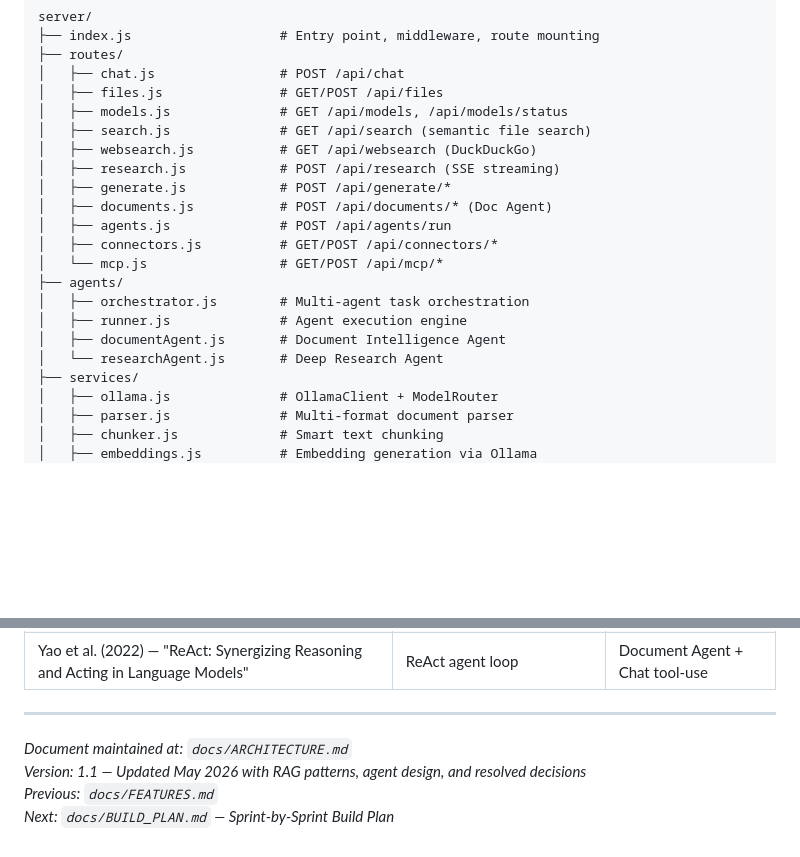
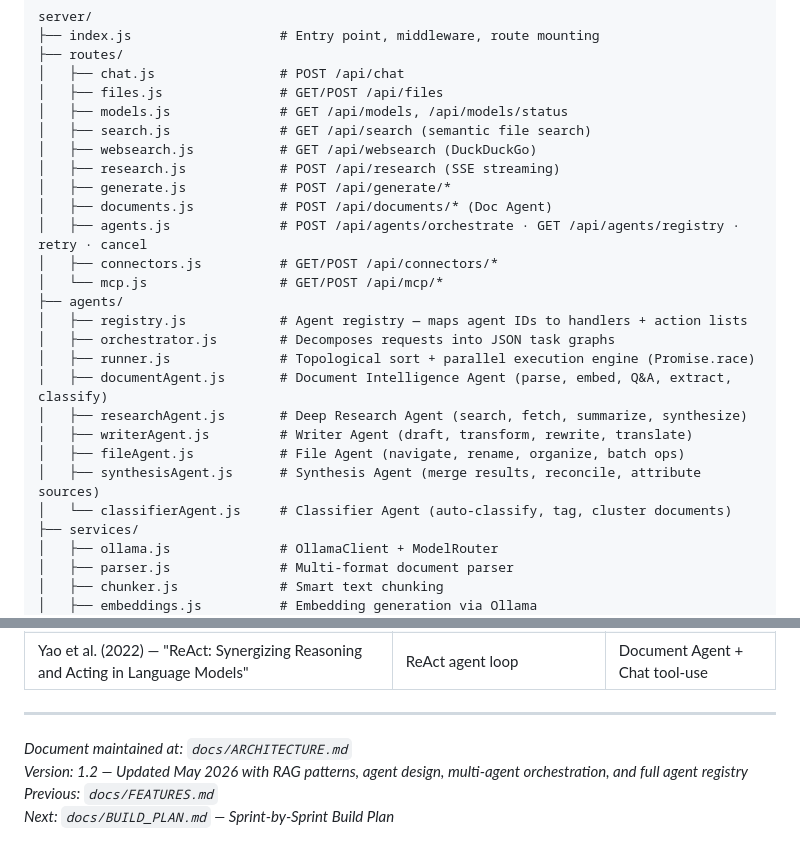
Before and after one commit to VenkataAnilKumar/VaultAI, a Markdown page: docs/ARCHITECTURE.md, 2 parts joined by grey strips. Drawn GitHub-style; blank space fills up the shorter version.

Commit message:
Update documentation to reflect accurate feature counts and architecture details
Update docs/ARCHITECTURE.md and docs/FEATURES.md to reflect the accurate total feature count (130 from 121) and detail the expanded agent registry, orchestration, and RAG patterns.

Replit-Commit-Author: Agent
Replit-Commit-Session-Id: c8e10b99-5b1b-4148-9671-9e7ab4125aae
Replit-Commit-Checkpoint-Type: full_checkpoint
Replit-Commit-Event-Id: c909be30-c8ab-4da1-8bd5-a6813d110186
Replit-Commit-Screenshot-Url: https://storage.googleapis.com/screenshot-production-us-central1/1331421b-ed04-4b18-950b-9406d795408f/c8e10b99-5b1b-4148-9671-9e7ab4125aae/3pDAmvb
Replit-Helium-Checkpoint-Created: true

```diff
--- a/docs/ARCHITECTURE.md
+++ b/docs/ARCHITECTURE.md
@@ -256,14 +256,19 @@ server/
 │   ├── research.js            # POST /api/research (SSE streaming)
 │   ├── generate.js            # POST /api/generate/*
 │   ├── documents.js           # POST /api/documents/* (Doc Agent)
-│   ├── agents.js              # POST /api/agents/run
+│   ├── agents.js              # POST /api/agents/orchestrate · GET /api/agents/registry · retry · cancel
 │   ├── connectors.js          # GET/POST /api/connectors/*
 │   └── mcp.js                 # GET/POST /api/mcp/*
 ├── agents/
-│   ├── orchestrator.js        # Multi-agent task orchestration
-│   ├── runner.js              # Agent execution engine
-│   ├── documentAgent.js       # Document Intelligence Agent
-│   └── researchAgent.js       # Deep Research Agent
+│   ├── registry.js            # Agent registry — maps agent IDs to handlers + action lists
+│   ├── orchestrator.js        # Decomposes requests into JSON task graphs
+│   ├── runner.js              # Topological sort + parallel execution engine (Promise.race)
+│   ├── documentAgent.js       # Document Intelligence Agent (parse, embed, Q&A, extract, classify)
+│   ├── researchAgent.js       # Deep Research Agent (search, fetch, summarize, synthesize)
+│   ├── writerAgent.js         # Writer Agent (draft, transform, rewrite, translate)
+│   ├── fileAgent.js           # File Agent (navigate, rename, organize, batch ops)
+│   ├── synthesisAgent.js      # Synthesis Agent (merge results, reconcile, attribute sources)
+│   └── classifierAgent.js     # Classifier Agent (auto-classify, tag, cluster documents)
 ├── services/
 │   ├── ollama.js              # OllamaClient + ModelRouter
 │   ├── parser.js              # Multi-format document parser
@@ -1494,6 +1499,6 @@ Brief reference on how production AI agents compare to Vault AI's approach. Usef
 ---
 
 *Document maintained at: `docs/ARCHITECTURE.md`*
-*Version: 1.1 — Updated May 2026 with RAG patterns, agent design, and resolved decisions*
+*Version: 1.2 — Updated May 2026 with RAG patterns, agent design, multi-agent orchestration, and full agent registry*
 *Previous: `docs/FEATURES.md`*
 *Next: `docs/BUILD_PLAN.md` — Sprint-by-Sprint Build Plan*
```
Also changed, not shown: docs/FEATURES.md (+3 -5 lines).
